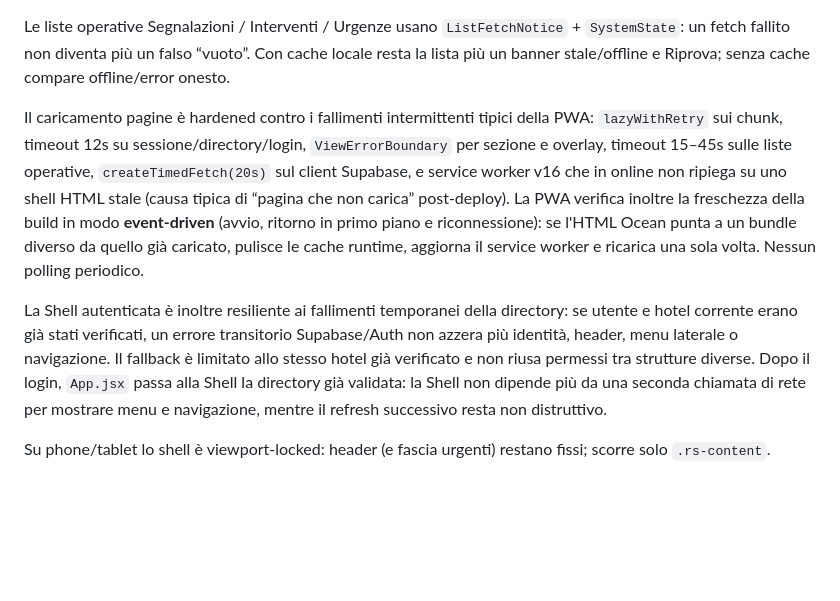
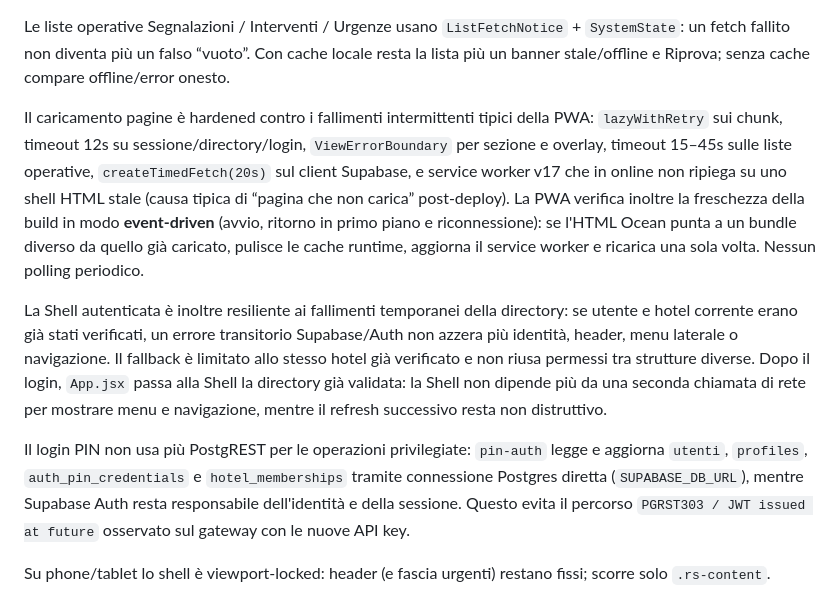
Before and after one commit to Apicehotel/Apicehotel-Manutenzione, a Markdown page: README.md, the part around the change. Drawn GitHub-style; blank space fills up the shorter version.

Commit message:
docs: document direct-db PIN auth recovery

```diff
--- a/README.md
+++ b/README.md
@@ -19,10 +19,12 @@ Dopo il merge codice serve anche il **deploy edge** su Supabase (`ntfy-admin` +
 
 Le liste operative Segnalazioni / Interventi / Urgenze usano `ListFetchNotice` + `SystemState`: un fetch fallito non diventa più un falso “vuoto”. Con cache locale resta la lista più un banner stale/offline e Riprova; senza cache compare offline/error onesto.
 
-Il caricamento pagine è hardened contro i fallimenti intermittenti tipici della PWA: `lazyWithRetry` sui chunk, timeout 12s su sessione/directory/login, `ViewErrorBoundary` per sezione e overlay, timeout 15–45s sulle liste operative, `createTimedFetch(20s)` sul client Supabase, e service worker v16 che in online non ripiega su uno shell HTML stale (causa tipica di “pagina che non carica” post-deploy).
+Il caricamento pagine è hardened contro i fallimenti intermittenti tipici della PWA: `lazyWithRetry` sui chunk, timeout 12s su sessione/directory/login, `ViewErrorBoundary` per sezione e overlay, timeout 15–45s sulle liste operative, `createTimedFetch(20s)` sul client Supabase, e service worker v17 che in online non ripiega su uno shell HTML stale (causa tipica di “pagina che non carica” post-deploy).
 La PWA verifica inoltre la freschezza della build in modo **event-driven** (avvio, ritorno in primo piano e riconnessione): se l'HTML Ocean punta a un bundle diverso da quello già caricato, pulisce le cache runtime, aggiorna il service worker e ricarica una sola volta. Nessun polling periodico.
 
 La Shell autenticata è inoltre resiliente ai fallimenti temporanei della directory: se utente e hotel corrente erano già stati verificati, un errore transitorio Supabase/Auth non azzera più identità, header, menu laterale o navigazione. Il fallback è limitato allo stesso hotel già verificato e non riusa permessi tra strutture diverse. Dopo il login, `App.jsx` passa alla Shell la directory già validata: la Shell non dipende più da una seconda chiamata di rete per mostrare menu e navigazione, mentre il refresh successivo resta non distruttivo.
+
+Il login PIN non usa più PostgREST per le operazioni privilegiate: `pin-auth` legge e aggiorna `utenti`, `profiles`, `auth_pin_credentials` e `hotel_memberships` tramite connessione Postgres diretta (`SUPABASE_DB_URL`), mentre Supabase Auth resta responsabile dell'identità e della sessione. Questo evita il percorso `PGRST303 / JWT issued at future` osservato sul gateway con le nuove API key.
 
 Su phone/tablet lo shell è viewport-locked: header (e fascia urgenti) restano fissi; scorre solo `.rs-content`.
 
```
